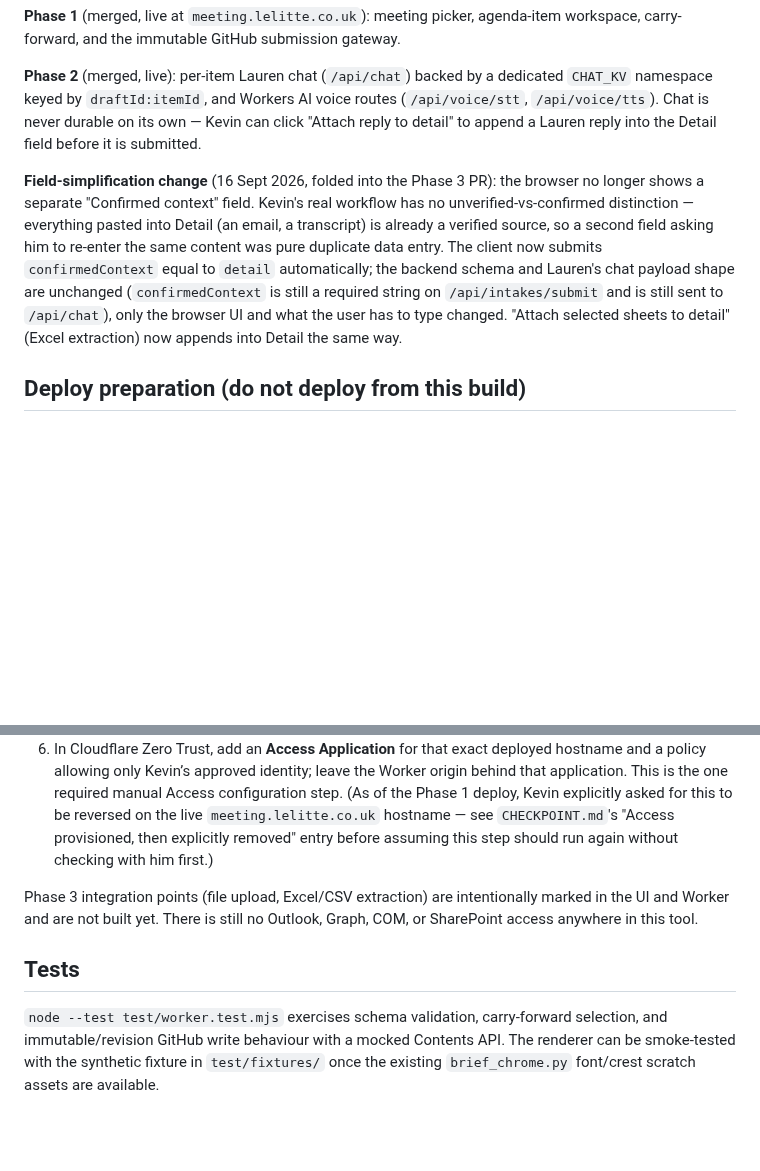
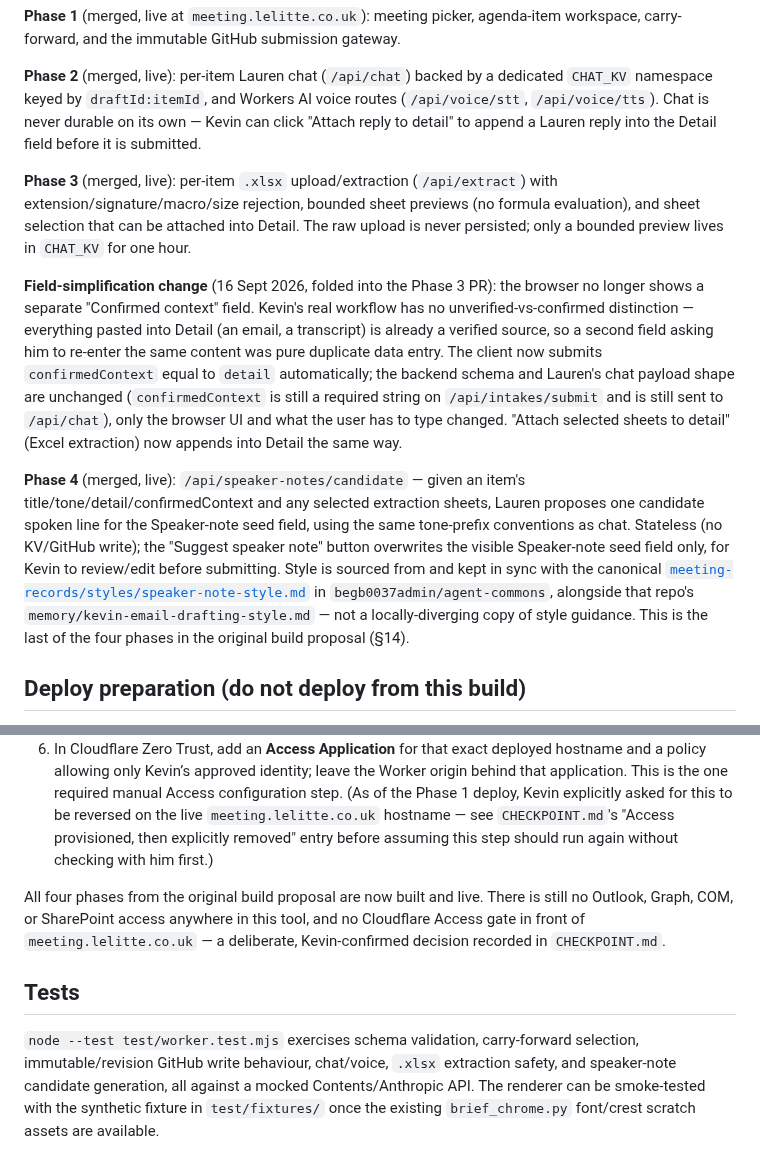
Before and after one commit to begb0037admin/meeting-records, a Markdown page: meeting-prep-intake/README.md, 2 parts joined by grey strips. GitHub-like rendering; blank space fills up the shorter version.

Commit message:
Update README to reflect Phases 3-4 as merged/live, not pending
Phase 3 (.xlsx upload/extraction) and now Phase 4 (speaker-note candidate
generation) were both actually merged/live already; this file still
described Phase 3 as "not built yet" from before it shipped. No code
change.

Co-Authored-By: Claude Sonnet 5 <noreply@anthropic.com>

```diff
--- a/meeting-prep-intake/README.md
+++ b/meeting-prep-intake/README.md
@@ -6,7 +6,11 @@ Private Cloudflare Worker and static interface for creating immutable meeting-in
 
 **Phase 2** (merged, live): per-item Lauren chat (`/api/chat`) backed by a dedicated `CHAT_KV` namespace keyed by `draftId:itemId`, and Workers AI voice routes (`/api/voice/stt`, `/api/voice/tts`). Chat is never durable on its own — Kevin can click "Attach reply to detail" to append a Lauren reply into the Detail field before it is submitted.
 
+**Phase 3** (merged, live): per-item `.xlsx` upload/extraction (`/api/extract`) with extension/signature/macro/size rejection, bounded sheet previews (no formula evaluation), and sheet selection that can be attached into Detail. The raw upload is never persisted; only a bounded preview lives in `CHAT_KV` for one hour.
+
 **Field-simplification change** (16 Sept 2026, folded into the Phase 3 PR): the browser no longer shows a separate "Confirmed context" field. Kevin's real workflow has no unverified-vs-confirmed distinction — everything pasted into Detail (an email, a transcript) is already a verified source, so a second field asking him to re-enter the same content was pure duplicate data entry. The client now submits `confirmedContext` equal to `detail` automatically; the backend schema and Lauren's chat payload shape are unchanged (`confirmedContext` is still a required string on `/api/intakes/submit` and is still sent to `/api/chat`), only the browser UI and what the user has to type changed. "Attach selected sheets to detail" (Excel extraction) now appends into Detail the same way.
+
+**Phase 4** (merged, live): `/api/speaker-notes/candidate` — given an item's title/tone/detail/confirmedContext and any selected extraction sheets, Lauren proposes one candidate spoken line for the Speaker-note seed field, using the same tone-prefix conventions as chat. Stateless (no KV/GitHub write); the "Suggest speaker note" button overwrites the visible Speaker-note seed field only, for Kevin to review/edit before submitting. Style is sourced from and kept in sync with the canonical [`meeting-records/styles/speaker-note-style.md`](https://github.com/begb0037admin/agent-commons/blob/main/meeting-records/styles/speaker-note-style.md) in `begb0037admin/agent-commons`, alongside that repo's `memory/kevin-email-drafting-style.md` — not a locally-diverging copy of style guidance. This is the last of the four phases in the original build proposal (§14).
 
 ## Deploy preparation (do not deploy from this build)
 
@@ -17,8 +21,8 @@ Private Cloudflare Worker and static interface for creating immutable meeting-in
 5. Deploy with `wrangler deploy` only after review.
 6. In Cloudflare Zero Trust, add an **Access Application** for that exact deployed hostname and a policy allowing only Kevin’s approved identity; leave the Worker origin behind that application. This is the one required manual Access configuration step. (As of the Phase 1 deploy, Kevin explicitly asked for this to be reversed on the live `meeting.lelitte.co.uk` hostname — see `CHECKPOINT.md`'s "Access provisioned, then explicitly removed" entry before assuming this step should run again without checking with him first.)
 
-Phase 3 integration points (file upload, Excel/CSV extraction) are intentionally marked in the UI and Worker and are not built yet. There is still no Outlook, Graph, COM, or SharePoint access anywhere in this tool.
+All four phases from the original build proposal are now built and live. There is still no Outlook, Graph, COM, or SharePoint access anywhere in this tool, and no Cloudflare Access gate in front of `meeting.lelitte.co.uk` — a deliberate, Kevin-confirmed decision recorded in `CHECKPOINT.md`.
 
 ## Tests
 
-`node --test test/worker.test.mjs` exercises schema validation, carry-forward selection, and immutable/revision GitHub write behaviour with a mocked Contents API. The renderer can be smoke-tested with the synthetic fixture in `test/fixtures/` once the existing `brief_chrome.py` font/crest scratch assets are available.
+`node --test test/worker.test.mjs` exercises schema validation, carry-forward selection, immutable/revision GitHub write behaviour, chat/voice, `.xlsx` extraction safety, and speaker-note candidate generation, all against a mocked Contents/Anthropic API. The renderer can be smoke-tested with the synthetic fixture in `test/fixtures/` once the existing `brief_chrome.py` font/crest scratch assets are available.
```
